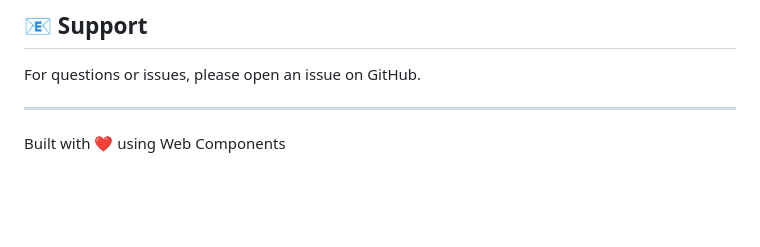
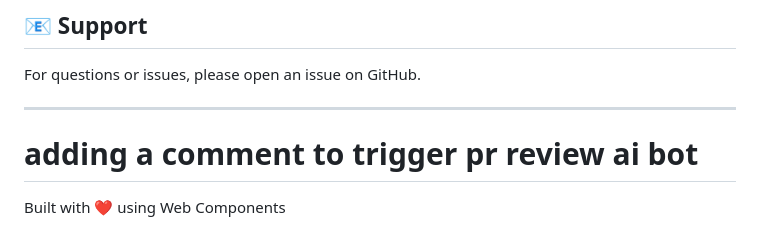
Before and after one commit to MadhuMuthumannan/payment-comp-task, a Markdown page: README.md, the part around the change. GitHub-like rendering; blank space fills up the shorter version.

Commit message:
dummy comment to trigger pr review ai bot

```diff
--- a/README.md
+++ b/README.md
@@ -624,4 +624,6 @@ For questions or issues, please open an issue on GitHub.
 
 ---
 
+# adding a comment to trigger pr review ai bot
+
 Built with ❤️ using Web Components
```
